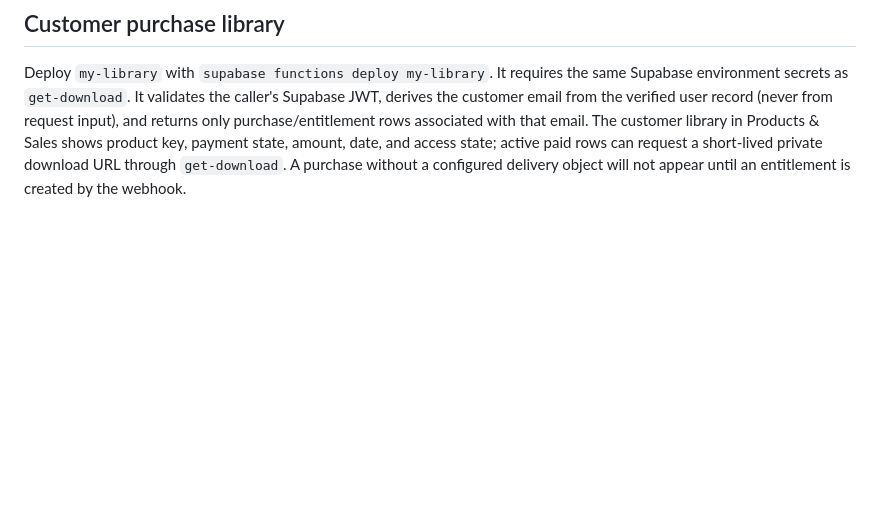
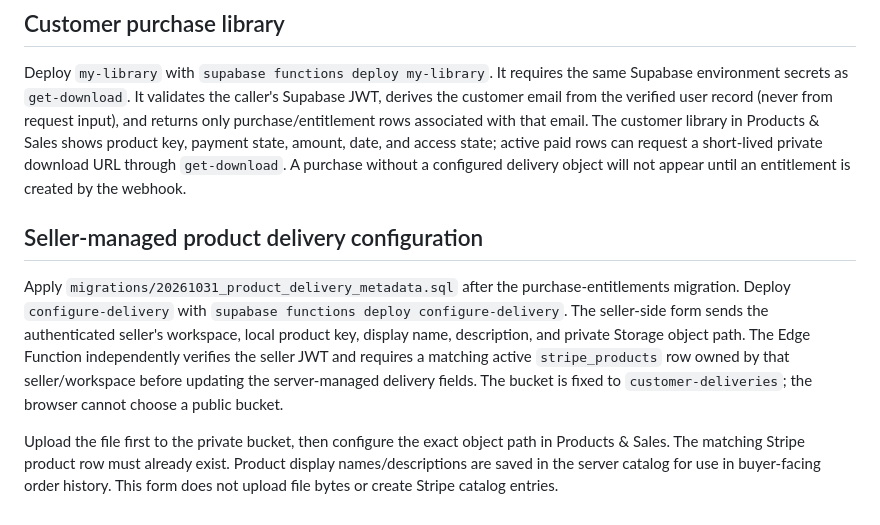
Before and after one commit to LovK45/Auto-Saas, a Markdown page: supabase/README.md, the part around the change. Drawn GitHub-style; blank space fills up the shorter version.

Commit message:
Document seller-managed private delivery configuration

```diff
--- a/supabase/README.md
+++ b/supabase/README.md
@@ -150,3 +150,10 @@ The seller must upload files privately and configure the matching bucket/path. T
 ## Customer purchase library
 
 Deploy `my-library` with `supabase functions deploy my-library`. It requires the same Supabase environment secrets as `get-download`. It validates the caller's Supabase JWT, derives the customer email from the verified user record (never from request input), and returns only purchase/entitlement rows associated with that email. The customer library in Products & Sales shows product key, payment state, amount, date, and access state; active paid rows can request a short-lived private download URL through `get-download`. A purchase without a configured delivery object will not appear until an entitlement is created by the webhook.
+
+
+## Seller-managed product delivery configuration
+
+Apply `migrations/20261031_product_delivery_metadata.sql` after the purchase-entitlements migration. Deploy `configure-delivery` with `supabase functions deploy configure-delivery`. The seller-side form sends the authenticated seller's workspace, local product key, display name, description, and private Storage object path. The Edge Function independently verifies the seller JWT and requires a matching active `stripe_products` row owned by that seller/workspace before updating the server-managed delivery fields. The bucket is fixed to `customer-deliveries`; the browser cannot choose a public bucket.
+
+Upload the file first to the private bucket, then configure the exact object path in Products & Sales. The matching Stripe product row must already exist. Product display names/descriptions are saved in the server catalog for use in buyer-facing order history. This form does not upload file bytes or create Stripe catalog entries.
```
